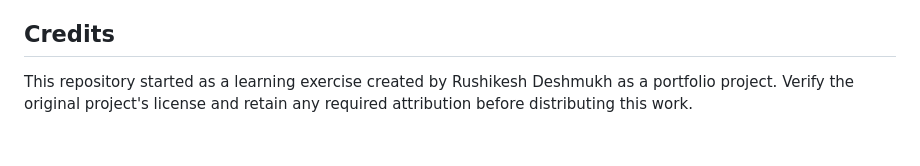
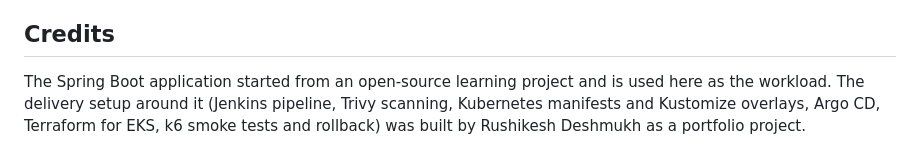
Before and after one commit to Rushi412/DevOps-Project-ProductionAppDeployment, a Markdown page: README.md, the part around the change. GitHub-like rendering.

```diff
--- a/README.md
+++ b/README.md
@@ -125,7 +125,4 @@ See the [Terraform safety guide](infrastructure/terraform/README.md), [GitOps gu
 
 ## Credits
 
-This repository started as a learning exercise created by Rushikesh Deshmukh as a portfolio project. Verify the original project's license and retain any required attribution before distributing this work.
-
-
-[def]: docs/images/test-coverage.png
+The Spring Boot application started from an open-source learning project and is used here as the workload. The delivery setup around it (Jenkins pipeline, Trivy scanning, Kubernetes manifests and Kustomize overlays, Argo CD, Terraform for EKS, k6 smoke tests and rollback) was built by Rushikesh Deshmukh as a portfolio project.
```
